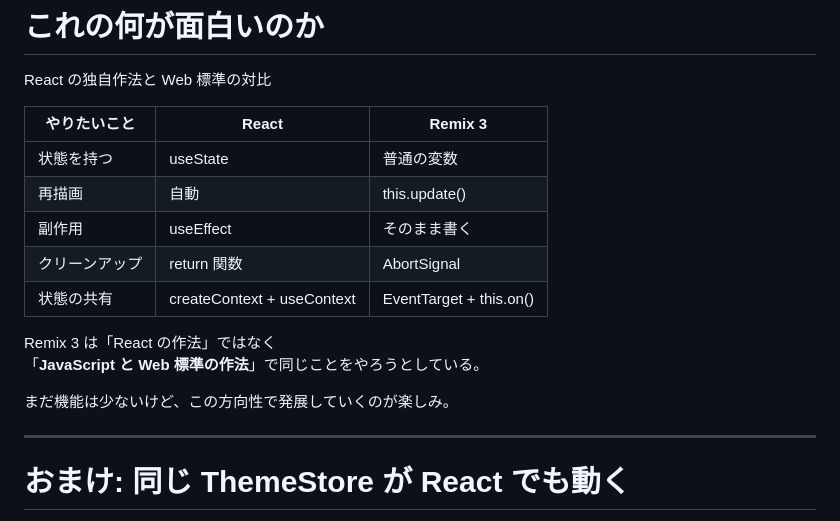
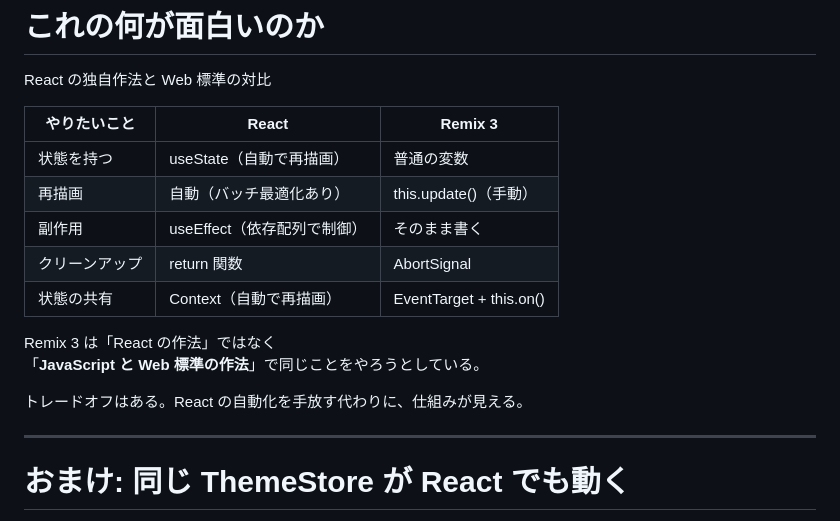
Before and after one commit to coji/presentations, a Markdown page: slides/2026-01-14_remix3/slides.md, the part around the change. Rendered like a GitHub page.

Commit message:
fix: Enhance comparison of React and Remix 3 with detailed explanations on state management and re-rendering

```diff
--- a/slides/2026-01-14_remix3/slides.md
+++ b/slides/2026-01-14_remix3/slides.md
@@ -316,11 +316,11 @@ React の独自作法と Web 標準の対比
 
 | やりたいこと | React | Remix 3 |
 |------------|-------|---------|
-| 状態を持つ | useState | 普通の変数 |
-| 再描画 | 自動 | this.update() |
-| 副作用 | useEffect | そのまま書く |
+| 状態を持つ | useState（自動で再描画） | 普通の変数 |
+| 再描画 | 自動（バッチ最適化あり） | this.update()（手動） |
+| 副作用 | useEffect（依存配列で制御） | そのまま書く |
 | クリーンアップ | return 関数 | AbortSignal |
-| 状態の共有 | createContext + useContext | EventTarget + this.on() |
+| 状態の共有 | Context（自動で再描画） | EventTarget + this.on() |
 
 <v-click>
 
@@ -331,9 +331,17 @@ Remix 3 は「React の作法」ではなく<br>
 
 <v-click>
 
-まだ機能は少ないけど、この方向性で発展していくのが楽しみ。
+トレードオフはある。React の自動化を手放す代わりに、仕組みが見える。
 
 </v-click>
+
+<!--
+【話すこと】
+React 側に「自動」って書いてますけど、これって React がわざわざそうしてる理由があるんですよね。
+バッチ処理とか、不要な再レンダリングを防ぐとか。
+Remix 3 はその部分を開発者に委ねることで、コードの見た目をシンプルにした。
+どっちが良いかは好みと用途次第です。
+-->
 
 ---
 
```
